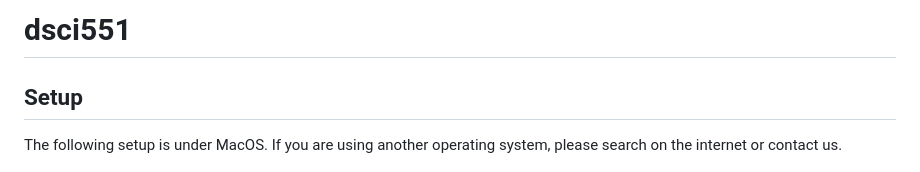
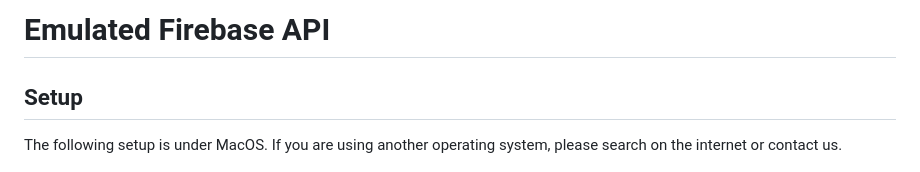
Before and after one commit to vinlincc/Emulated-Firebase-Api, a Markdown page: README.md, the part around the change. Drawn GitHub-style.

```diff
--- a/README.md
+++ b/README.md
@@ -1,4 +1,4 @@
-# dsci551
+# Emulated Firebase API
 
 ## Setup
 
```
